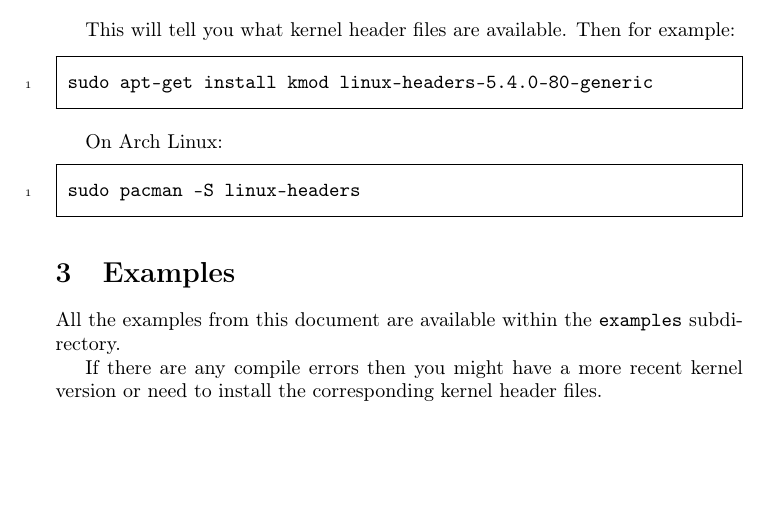
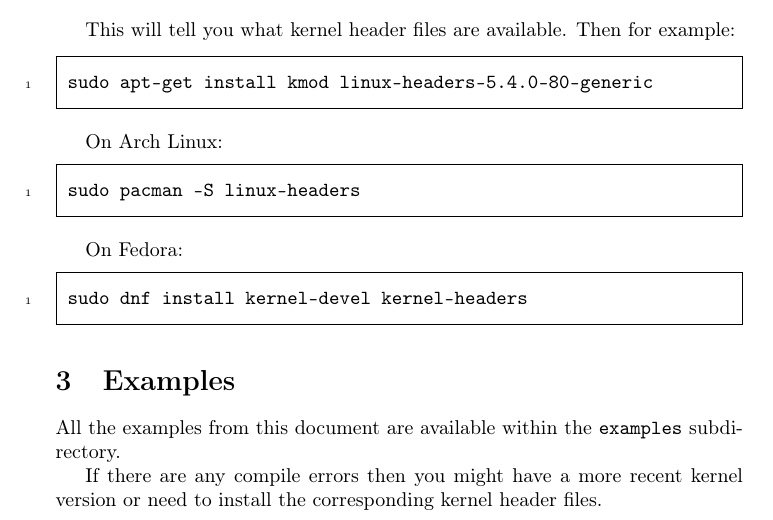
Before and after one commit to sysprog21/lkmpg, a LaTeX book (lkmpg.tex): part of page 8 of 54, cut so that both start at the same text, the shorter picture padded with empty space. Compiled offline with pdfLaTeX.

Commit message:
headers: Update header installation for Fedora

```diff
--- a/lkmpg.tex
+++ b/lkmpg.tex
@@ -213,6 +213,11 @@ sudo apt-get install kmod linux-headers-5.4.0-80-generic
 On Arch Linux:
 \begin{codebash}
 sudo pacman -S linux-headers
+\end{codebash}
+
+On Fedora:
+\begin{codebash}
+sudo dnf install kernel-devel kernel-headers
 \end{codebash}
 
 \section{Examples}
```
